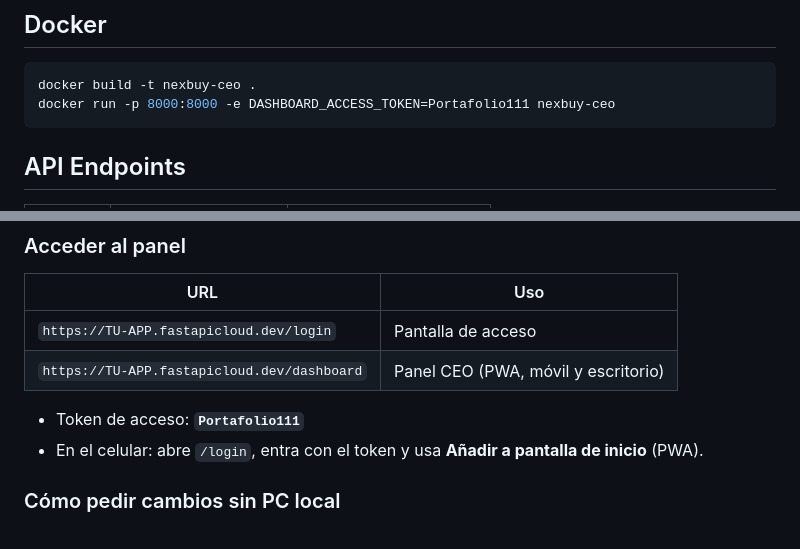
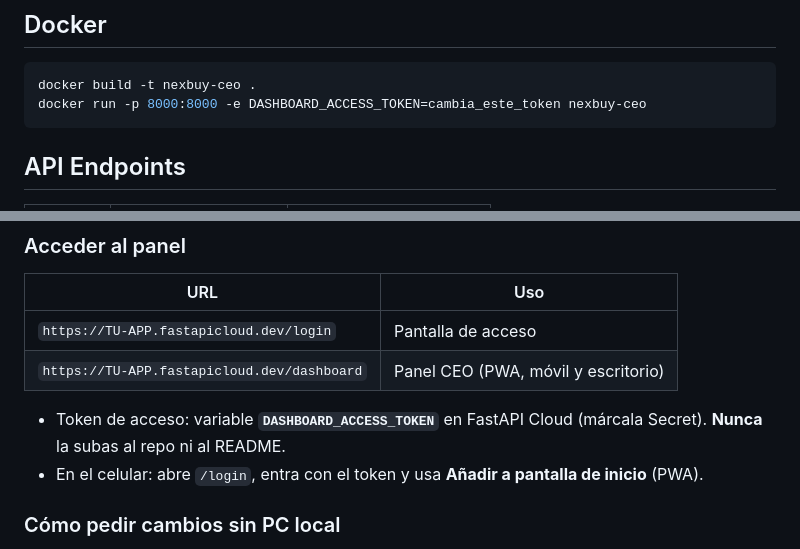
Before and after one commit to saorjuela14-lab/ACCIONESBUSQUEDA, a Markdown page: README.md, 2 parts joined by grey strips. Rendered like a GitHub page.

Commit message:
Remove the desk access token from the README.
The mesa token belongs only in DASHBOARD_ACCESS_TOKEN as a host secret, never in git.

Co-authored-by: saorjuela14-lab <saorjuela14-lab@users.noreply.github.com>

````diff
--- a/README.md
+++ b/README.md
@@ -224,7 +224,7 @@ python main.py scheduler
 
 ```bash
 docker build -t nexbuy-ceo .
-docker run -p 8000:8000 -e DASHBOARD_ACCESS_TOKEN=Portafolio111 nexbuy-ceo
+docker run -p 8000:8000 -e DASHBOARD_ACCESS_TOKEN=cambia_este_token nexbuy-ceo
 ```
 
 ## API Endpoints
@@ -334,7 +334,7 @@ Tras el deploy verás una URL tipo:
 | `https://TU-APP.fastapicloud.dev/login` | Pantalla de acceso |
 | `https://TU-APP.fastapicloud.dev/dashboard` | Panel CEO (PWA, móvil y escritorio) |
 
-- Token de acceso: **`Portafolio111`**
+- Token de acceso: variable **`DASHBOARD_ACCESS_TOKEN`** en FastAPI Cloud (márcala Secret). **Nunca** la subas al repo ni al README.
 - En el celular: abre `/login`, entra con el token y usa **Añadir a pantalla de inicio** (PWA).
 
 ### Cómo pedir cambios sin PC local
````
